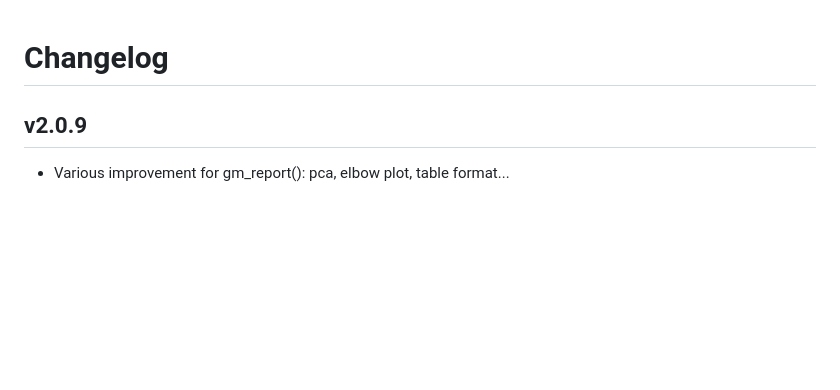
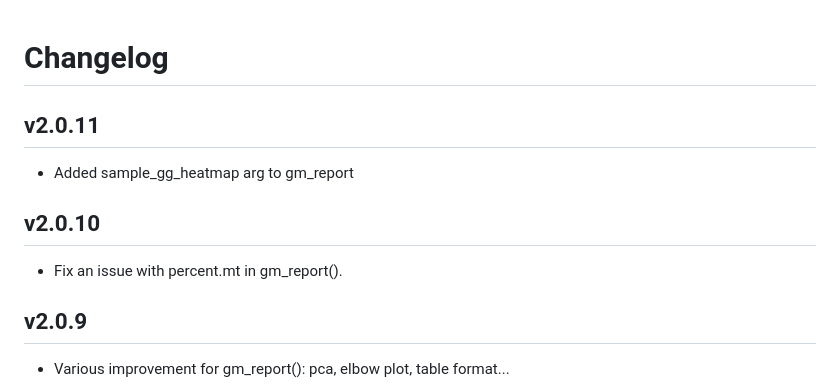
Before and after one commit to dputhier/scigenex, a Markdown page: changelog.md, the part around the change. Drawn GitHub-style; blank space fills up the shorter version.

```diff
--- a/changelog.md
+++ b/changelog.md
@@ -1,4 +1,12 @@
 # Changelog
+
+## v2.0.11
+
+* Added sample_gg_heatmap arg to gm_report
+
+## v2.0.10
+
+* Fix an issue with percent.mt in gm_report().
 
 ## v2.0.9
 
```
